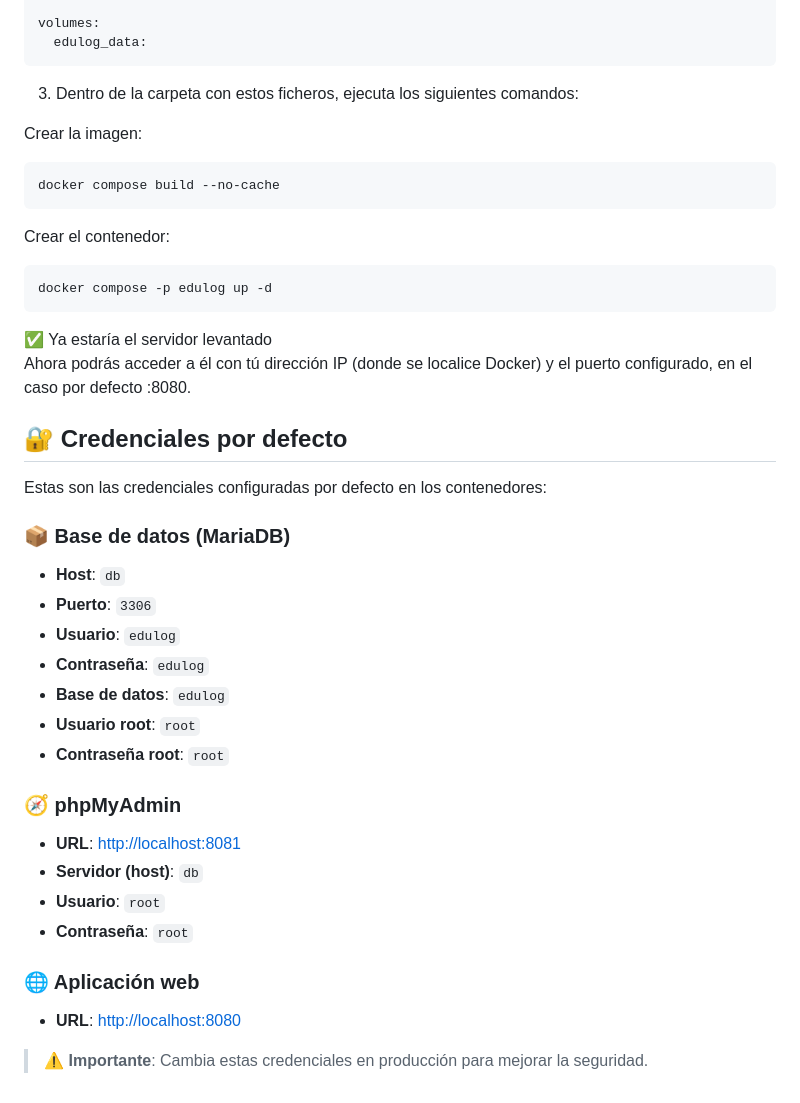
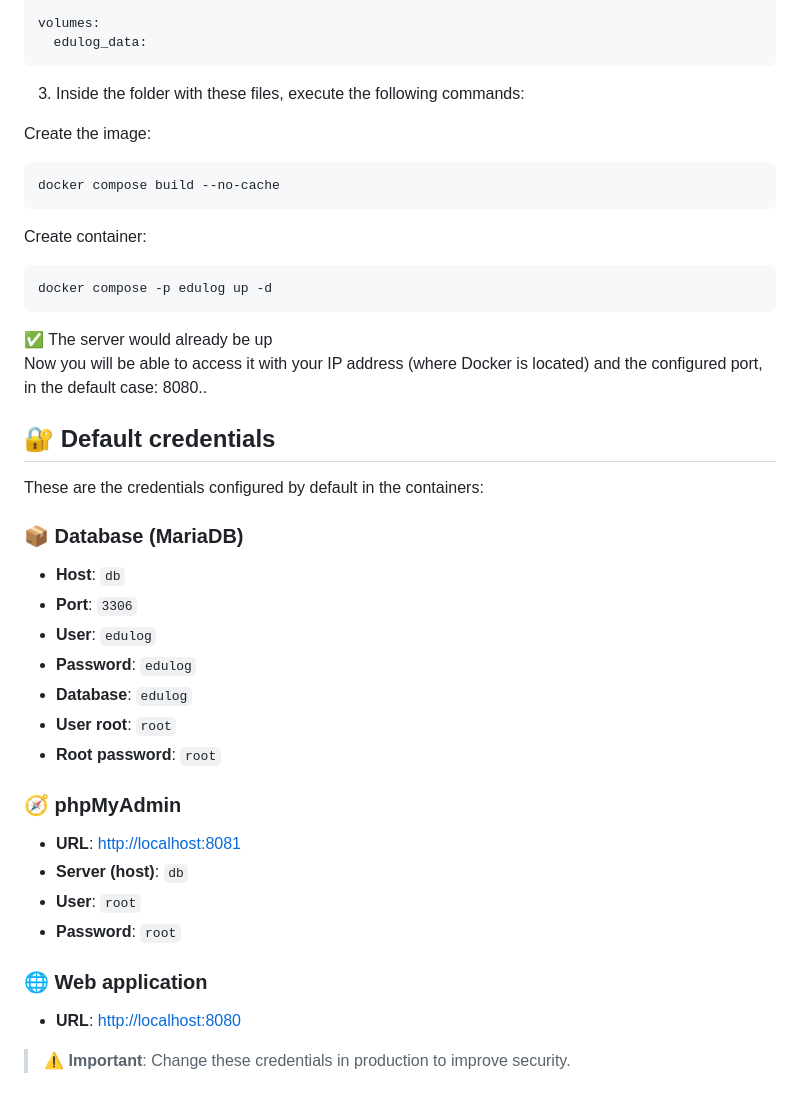
Before and after one commit to Lucyfred/Edulog, a Markdown page: README.md, the part around one of its changes. Drawn GitHub-style.

````diff
--- a/README.md
+++ b/README.md
@@ -97,41 +100,41 @@ volumes:
   edulog_data:
 ```
 
-3. Dentro de la carpeta con estos ficheros, ejecuta los siguientes comandos:
+3. Inside the folder with these files, execute the following commands:
 
-Crear la imagen:
+Create the image:
 ```bash
 docker compose build --no-cache
 ```
 
-Crear el contenedor:
+Create container:
 ```bash
 docker compose -p edulog up -d
 ```
 
-✅ Ya estaría el servidor levantado<br>
-Ahora podrás acceder a él con tú dirección IP (donde se localice Docker) y el puerto configurado, en el caso por defecto :8080.
+✅ The server would already be up<br>
+Now you will be able to access it with your IP address (where Docker is located) and the configured port, in the default case: 8080..
 
-## 🔐 Credenciales por defecto
+## 🔐 Default credentials
 
-Estas son las credenciales configuradas por defecto en los contenedores:
+These are the credentials configured by default in the containers:
 
-### 📦 Base de datos (MariaDB)
+### 📦 Database (MariaDB)
 - **Host**: `db`
-- **Puerto**: `3306`
-- **Usuario**: `edulog`
-- **Contraseña**: `edulog`
-- **Base de datos**: `edulog`
-- **Usuario root**: `root`
-- **Contraseña root**: `root`
+- **Port**: `3306`
+- **User**: `edulog`
+- **Password**: `edulog`
+- **Database**: `edulog`
+- **User root**: `root`
+- **Root password**: `root`
 
 ### 🧭 phpMyAdmin
 - **URL**: [http://localhost:8081](http://localhost:8081)
-- **Servidor (host)**: `db`
-- **Usuario**: `root`
-- **Contraseña**: `root`
+- **Server (host)**: `db`
+- **User**: `root`
+- **Password**: `root`
 
-### 🌐 Aplicación web
+### 🌐 Web application
 - **URL**: [http://localhost:8080](http://localhost:8080)
 
-> ⚠️ **Importante**: Cambia estas credenciales en producción para mejorar la seguridad.
+> ⚠️ **Important**: Change these credentials in production to improve security.
````
Also changed, not shown: other parts of README.md (+25 -22 lines).
